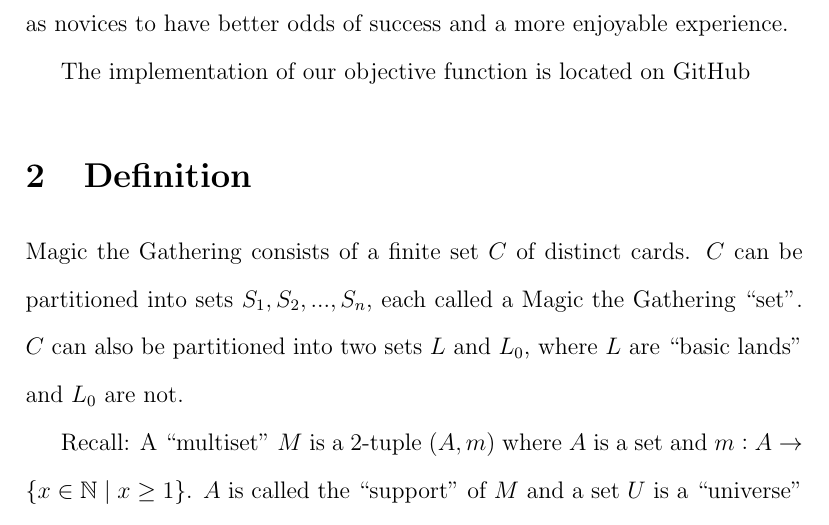
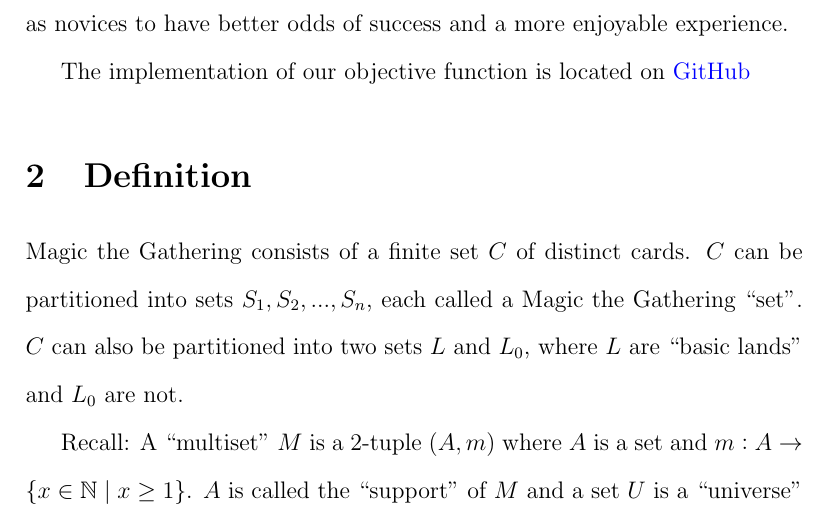
Before and after one commit to 0x326/miami-university-cse-464-group-project, a LaTeX document (writeups/Report.tex): part of page 2 of 35, cut so that both start at the same text. Compiled offline with pdfLaTeX.

Commit message:
Make links blue

```diff
--- a/writeups/Report.tex
+++ b/writeups/Report.tex
@@ -14,7 +14,7 @@
 \usepackage{amsmath}
 \usepackage[section]{minted}
 
-\usepackage[colorlinks=true,linkcolor=blue,urlcolor=black,bookmarksopen=true]{hyperref}
+\usepackage[colorlinks=true,linkcolor=blue,urlcolor=blue,bookmarksopen=true]{hyperref}
 
 % Define subsections down to \subsubsubsection
 \usepackage{titlesec}
```
